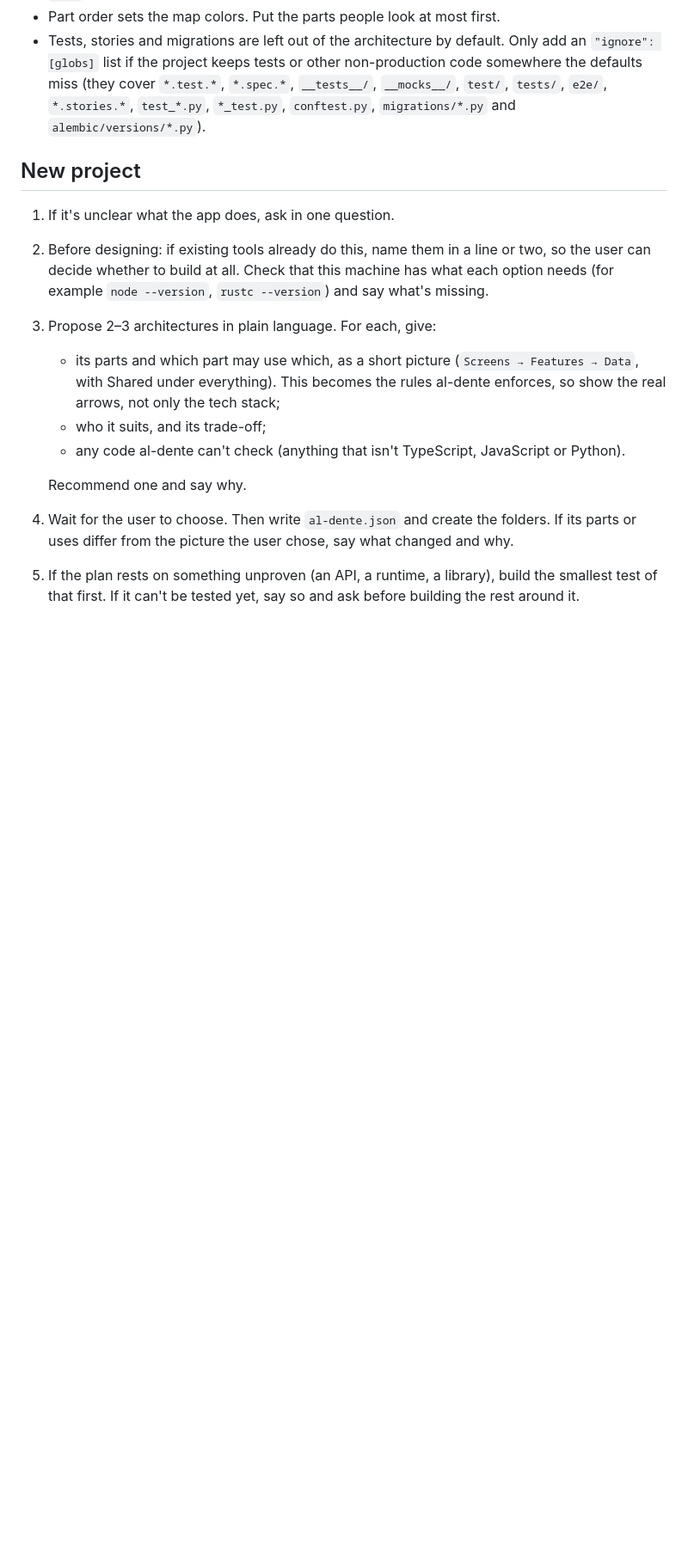
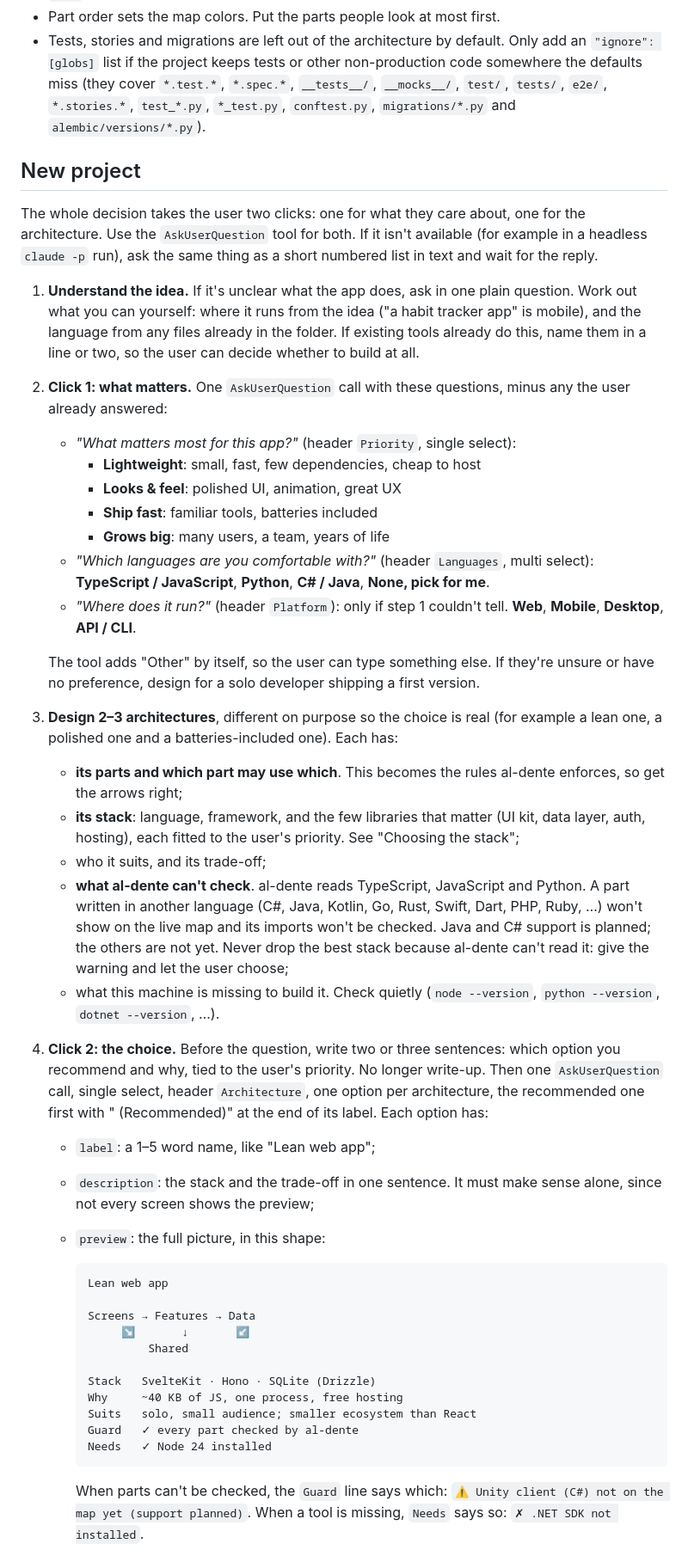
Before and after one commit to Orest-Z/al-dente, a Markdown page: skills/architecture/SKILL.md, the part around one of its changes. Shown at 86% size. Drawn GitHub-style; blank space fills up the shorter version.

Commit message:
Planning: a tech stack fitted to what the user cares about, in two clicks
The architecture skill now asks what matters most (lightweight, looks and
feel, ship fast, grows big) and which languages the user knows, as one
multiple-choice question. It then offers 2-3 deliberately different
architectures as a second multiple-choice question, each with a preview:
the parts and arrows, the stack and why it fits, who it suits, which parts
al-dente can't check (C#, Java, Go, ... with a warning, never dropped for
it) and what the machine is missing. A "Choosing the stack" section guides
the picks per priority. After the choice the live map starts right away.
Falls back to a numbered list when AskUserQuestion isn't available.

````diff
--- a/skills/architecture/SKILL.md
+++ b/skills/architecture/SKILL.md
@@ -29,13 +29,46 @@ description: Plan or map a TypeScript, JavaScript or Python app's architecture i
 
 ## New project
 
-1. If it's unclear what the app does, ask in one question.
-2. Before designing: if existing tools already do this, name them in a line or two, so the user can decide whether to build at all. Check that this machine has what each option needs (for example `node --version`, `rustc --version`) and say what's missing.
-3. Propose 2–3 architectures in plain language. For each, give:
-   - its parts and which part may use which, as a short picture (`Screens → Features → Data`, with Shared under everything). This becomes the rules al-dente enforces, so show the real arrows, not only the tech stack;
+The whole decision takes the user two clicks: one for what they care about, one for the architecture. Use the `AskUserQuestion` tool for both. If it isn't available (for example in a headless `claude -p` run), ask the same thing as a short numbered list in text and wait for the reply.
+
+1. **Understand the idea.** If it's unclear what the app does, ask in one plain question. Work out what you can yourself: where it runs from the idea ("a habit tracker app" is mobile), and the language from any files already in the folder. If existing tools already do this, name them in a line or two, so the user can decide whether to build at all.
+
+2. **Click 1: what matters.** One `AskUserQuestion` call with these questions, minus any the user already answered:
+   - *"What matters most for this app?"* (header `Priority`, single select):
+     - **Lightweight**: small, fast, few dependencies, cheap to host
+     - **Looks & feel**: polished UI, animation, great UX
+     - **Ship fast**: familiar tools, batteries included
+     - **Grows big**: many users, a team, years of life
+   - *"Which languages are you comfortable with?"* (header `Languages`, multi select): **TypeScript / JavaScript**, **Python**, **C# / Java**, **None, pick for me**.
+   - *"Where does it run?"* (header `Platform`): only if step 1 couldn't tell. **Web**, **Mobile**, **Desktop**, **API / CLI**.
+
+   The tool adds "Other" by itself, so the user can type something else. If they're unsure or have no preference, design for a solo developer shipping a first version.
+
+3. **Design 2–3 architectures**, different on purpose so the choice is real (for example a lean one, a polished one and a batteries-included one). Each has:
+   - **its parts and which part may use which**. This becomes the rules al-dente enforces, so get the arrows right;
+   - **its stack**: language, framework, and the few libraries that matter (UI kit, data layer, auth, hosting), each fitted to the user's priority. See "Choosing the stack";
    - who it suits, and its trade-off;
-   - any code al-dente can't check (anything that isn't TypeScript, JavaScript or Python).
+   - **what al-dente can't check**. al-dente reads TypeScript, JavaScript and Python. A part written in another language (C#, Java, Kotlin, Go, Rust, Swift, Dart, PHP, Ruby, …) won't show on the live map and its imports won't be checked. Java and C# support is planned; the others are not yet. Never drop the best stack because al-dente can't read it: give the warning and let the user choose;
+   - what this machine is missing to build it. Check quietly (`node --version`, `python --version`, `dotnet --version`, …).
 
-   Recommend one and say why.
-4. Wait for the user to choose. Then write `al-dente.json` and create the folders. If its parts or uses differ from the picture the user chose, say what changed and why.
-5. If the plan rests on something unproven (an API, a runtime, a library), build the smallest test of that first. If it can't be tested yet, say so and ask before building the rest around it.
+4. **Click 2: the choice.** Before the question, write two or three sentences: which option you recommend and why, tied to the user's priority. No longer write-up. Then one `AskUserQuestion` call, single select, header `Architecture`, one option per architecture, the recommended one first with " (Recommended)" at the end of its label. Each option has:
+   - `label`: a 1–5 word name, like "Lean web app";
+   - `description`: the stack and the trade-off in one sentence. It must make sense alone, since not every screen shows the preview;
+   - `preview`: the full picture, in this shape:
+
+     ```
+     Lean web app
+
+     Screens → Features → Data
+          ↘       ↓       ↙
+              Shared
+
+     Stack   SvelteKit · Hono · SQLite (Drizzle)
+     Why     ~40 KB of JS, one process, free hosting
+     Suits   solo, small audience; smaller ecosystem than React
+     Guard   ✓ every part checked by al-dente
+     Needs   ✓ Node 24 installed
+     ```
+
+     When parts can't be checked, the `Guard` line says which: `⚠ Unity client (C#) not on the map yet (support planned)`. When a tool is missing, `Needs` says so: `✗ .NET SDK not installed`.
+
````
Also changed, not shown: other parts of skills/architecture/SKILL.md (+16 -1 lines), README.md (+1 -1 lines).
